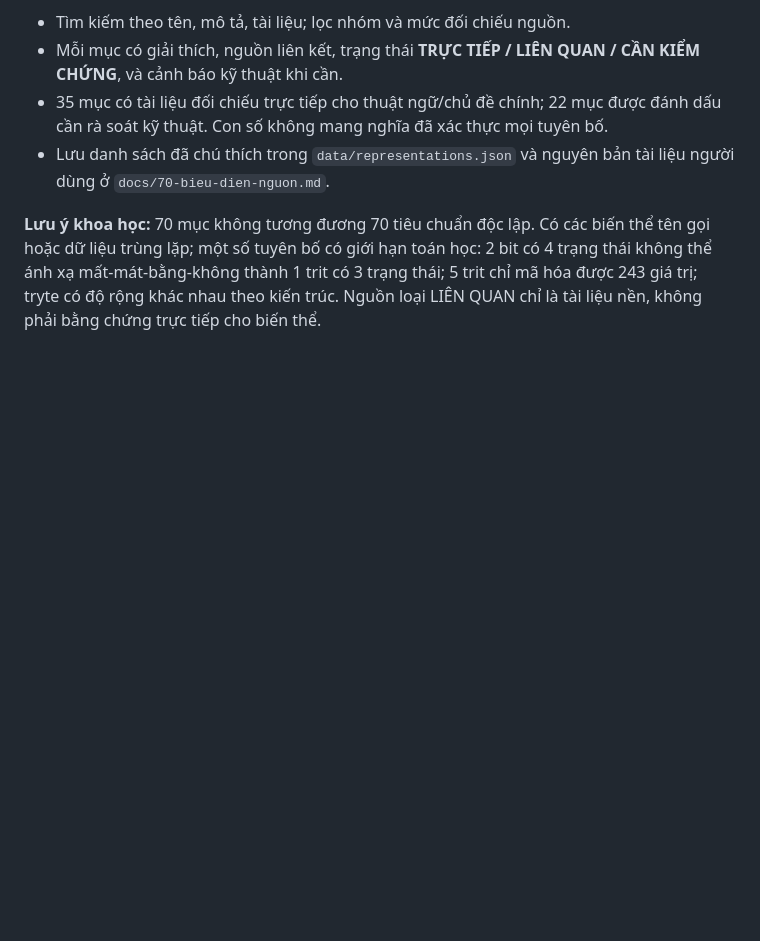
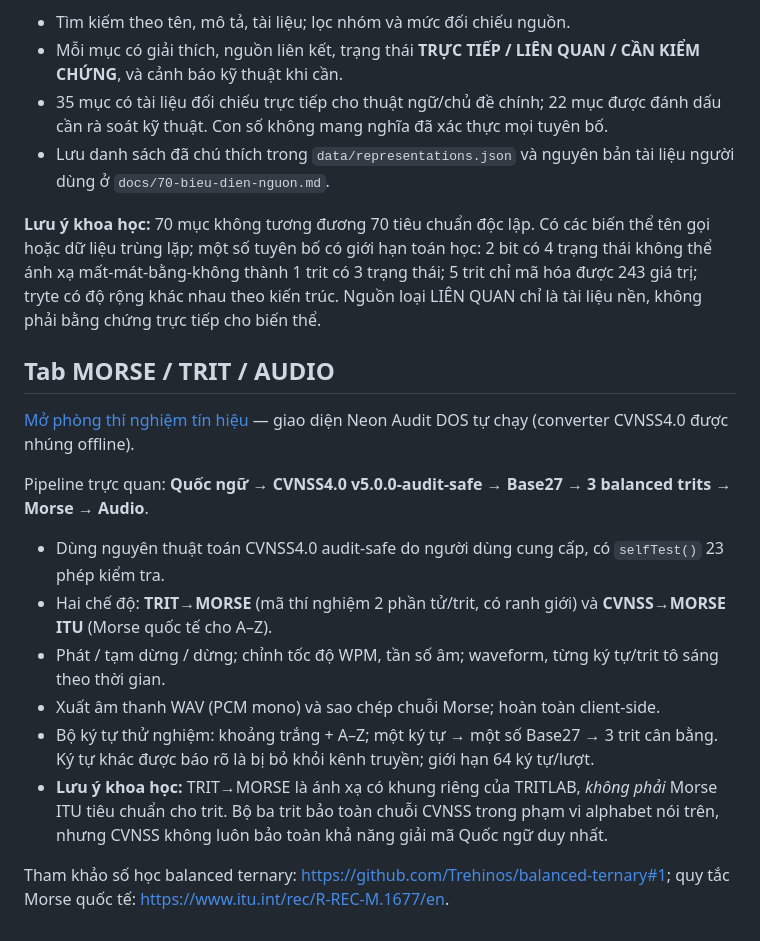
Before and after one commit to xulytiengviet/trit, a Markdown page: README.md, the part around the change. GitHub-like rendering; blank space fills up the shorter version.

Commit message:
docs: describe Morse and balanced-trit audio research lab

```diff
--- a/README.md
+++ b/README.md
@@ -33,3 +33,20 @@ Truy cập [BIỂU DIỄN](https://xulytiengviet.github.io/trit/#representations
 - Lưu danh sách đã chú thích trong `data/representations.json` và nguyên bản tài liệu người dùng ở `docs/70-bieu-dien-nguon.md`.
 
 **Lưu ý khoa học:** 70 mục không tương đương 70 tiêu chuẩn độc lập. Có các biến thể tên gọi hoặc dữ liệu trùng lặp; một số tuyên bố có giới hạn toán học: 2 bit có 4 trạng thái không thể ánh xạ mất-mát-bằng-không thành 1 trit có 3 trạng thái; 5 trit chỉ mã hóa được 243 giá trị; tryte có độ rộng khác nhau theo kiến trúc. Nguồn loại LIÊN QUAN chỉ là tài liệu nền, không phải bằng chứng trực tiếp cho biến thể.
+
+
+
+## Tab MORSE / TRIT / AUDIO
+
+[Mở phòng thí nghiệm tín hiệu](https://xulytiengviet.github.io/trit/morse.html) — giao diện Neon Audit DOS tự chạy (converter CVNSS4.0 được nhúng offline).
+
+Pipeline trực quan: **Quốc ngữ → CVNSS4.0 v5.0.0-audit-safe → Base27 → 3 balanced trits → Morse → Audio**.
+
+- Dùng nguyên thuật toán CVNSS4.0 audit-safe do người dùng cung cấp, có `selfTest()` 23 phép kiểm tra.
+- Hai chế độ: **TRIT→MORSE** (mã thí nghiệm 2 phần tử/trit, có ranh giới) và **CVNSS→MORSE ITU** (Morse quốc tế cho A–Z).
+- Phát / tạm dừng / dừng; chỉnh tốc độ WPM, tần số âm; waveform, từng ký tự/trit tô sáng theo thời gian.
+- Xuất âm thanh WAV (PCM mono) và sao chép chuỗi Morse; hoàn toàn client-side.
+- Bộ ký tự thử nghiệm: khoảng trắng + A–Z; một ký tự → một số Base27 → 3 trit cân bằng. Ký tự khác được báo rõ là bị bỏ khỏi kênh truyền; giới hạn 64 ký tự/lượt.
+- **Lưu ý khoa học:** TRIT→MORSE là ánh xạ có khung riêng của TRITLAB, *không phải* Morse ITU tiêu chuẩn cho trit. Bộ ba trit bảo toàn chuỗi CVNSS trong phạm vi alphabet nói trên, nhưng CVNSS không luôn bảo toàn khả năng giải mã Quốc ngữ duy nhất.
+
+Tham khảo số học balanced ternary: https://github.com/Trehinos/balanced-ternary#1; quy tắc Morse quốc tế: https://www.itu.int/rec/R-REC-M.1677/en.
```
